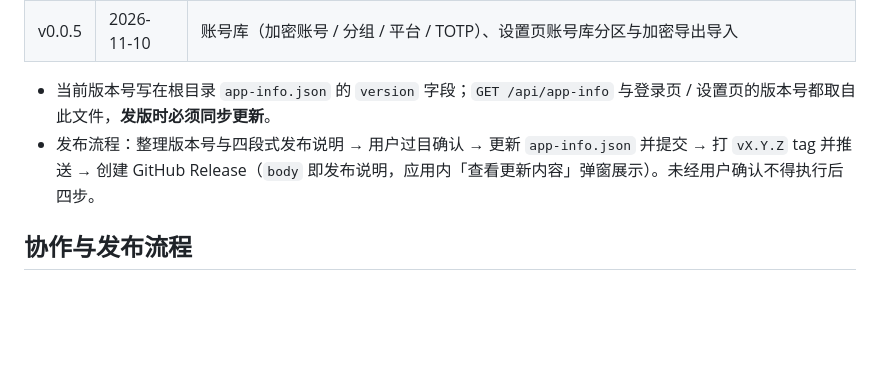
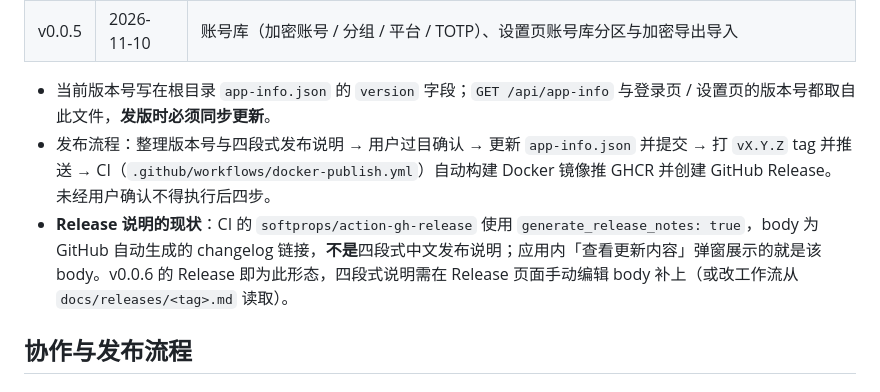
Before and after one commit to super-mortal/super-link, a Markdown page: AGENTS.md, the part around the change. Rendered like a GitHub page; blank space fills up the shorter version.

Commit message:
docs: AGENTS.md 同步 v0.0.6 发布记录与 CI 实际发布流程

```diff
--- a/AGENTS.md
+++ b/AGENTS.md
@@ -21,7 +21,8 @@ super-link 是自托管的个人数据管理工具，从书签管理起步，通
 | v0.0.5 | 2026-11-10 | 账号库（加密账号 / 分组 / 平台 / TOTP）、设置页账号库分区与加密导出导入 |
 
 - 当前版本号写在根目录 `app-info.json` 的 `version` 字段；`GET /api/app-info` 与登录页 / 设置页的版本号都取自此文件，**发版时必须同步更新**。
-- 发布流程：整理版本号与四段式发布说明 → 用户过目确认 → 更新 `app-info.json` 并提交 → 打 `vX.Y.Z` tag 并推送 → 创建 GitHub Release（`body` 即发布说明，应用内「查看更新内容」弹窗展示）。未经用户确认不得执行后四步。
+- 发布流程：整理版本号与四段式发布说明 → 用户过目确认 → 更新 `app-info.json` 并提交 → 打 `vX.Y.Z` tag 并推送 → CI（`.github/workflows/docker-publish.yml`）自动构建 Docker 镜像推 GHCR 并创建 GitHub Release。未经用户确认不得执行后四步。
+- **Release 说明的现状**：CI 的 `softprops/action-gh-release` 使用 `generate_release_notes: true`，body 为 GitHub 自动生成的 changelog 链接，**不是**四段式中文发布说明；应用内「查看更新内容」弹窗展示的就是该 body。v0.0.6 的 Release 即为此形态，四段式说明需在 Release 页面手动编辑 body 补上（或改工作流从 `docs/releases/<tag>.md` 读取）。
 
 ## 协作与发布流程
 
```
